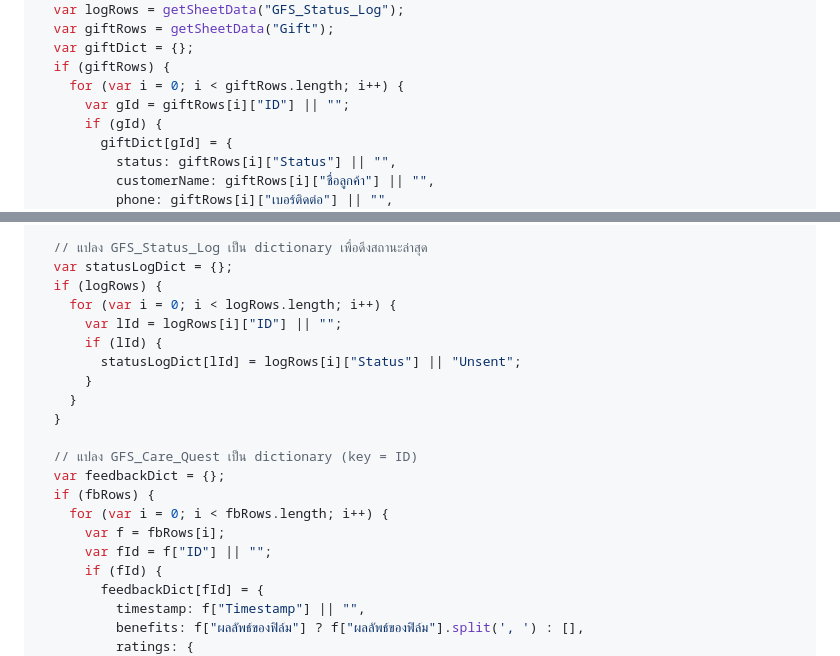
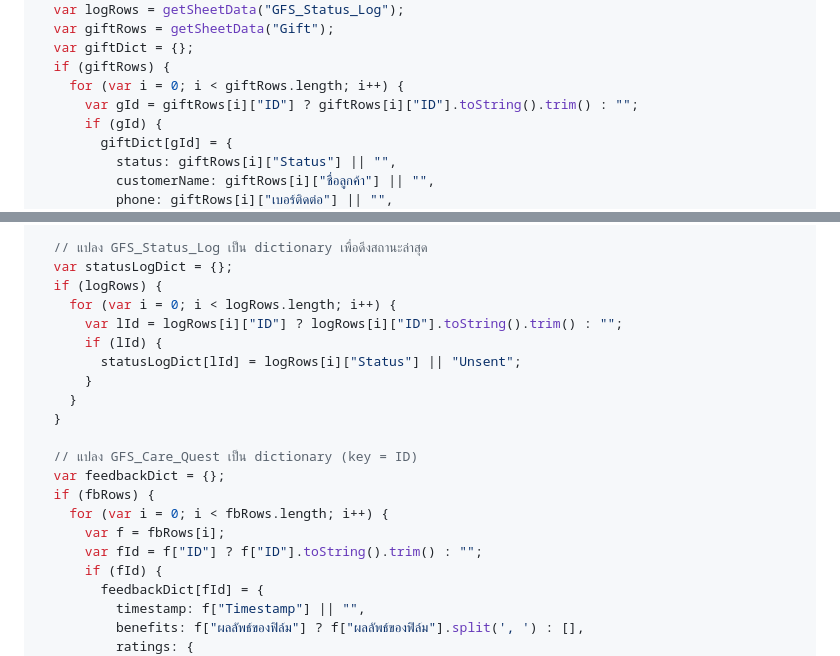
Before and after one commit to solar-film/feedback, a Markdown page: google_sheets_setup.md, 2 parts joined by grey strips. Rendered like a GitHub page.

Commit message:
Robust ID matching in Apps Script

```diff
--- a/google_sheets_setup.md
+++ b/google_sheets_setup.md
@@ -278,7 +278,7 @@ function handleGetAllCustomersDetailed() {
   var giftDict = {};
   if (giftRows) {
     for (var i = 0; i < giftRows.length; i++) {
-      var gId = giftRows[i]["ID"] || "";
+      var gId = giftRows[i]["ID"] ? giftRows[i]["ID"].toString().trim() : "";
       if (gId) {
         giftDict[gId] = {
           status: giftRows[i]["Status"] || "",
@@ -300,7 +300,7 @@ function handleGetAllCustomersDetailed() {
   var statusLogDict = {};
   if (logRows) {
     for (var i = 0; i < logRows.length; i++) {
-      var lId = logRows[i]["ID"] || "";
+      var lId = logRows[i]["ID"] ? logRows[i]["ID"].toString().trim() : "";
       if (lId) {
         statusLogDict[lId] = logRows[i]["Status"] || "Unsent";
       }
@@ -312,7 +312,7 @@ function handleGetAllCustomersDetailed() {
   if (fbRows) {
     for (var i = 0; i < fbRows.length; i++) {
       var f = fbRows[i];
-      var fId = f["ID"] || "";
+      var fId = f["ID"] ? f["ID"].toString().trim() : "";
       if (fId) {
         feedbackDict[fId] = {
           timestamp: f["Timestamp"] || "",
```
